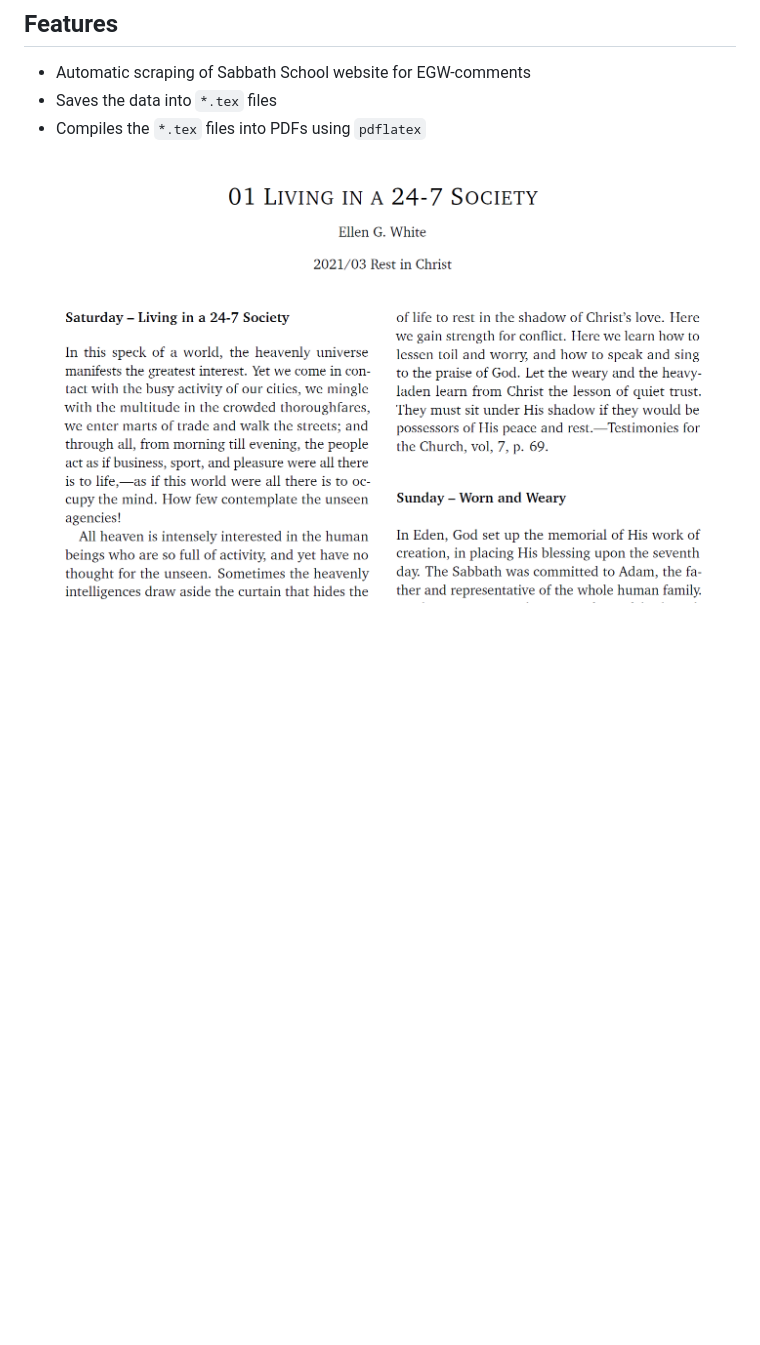
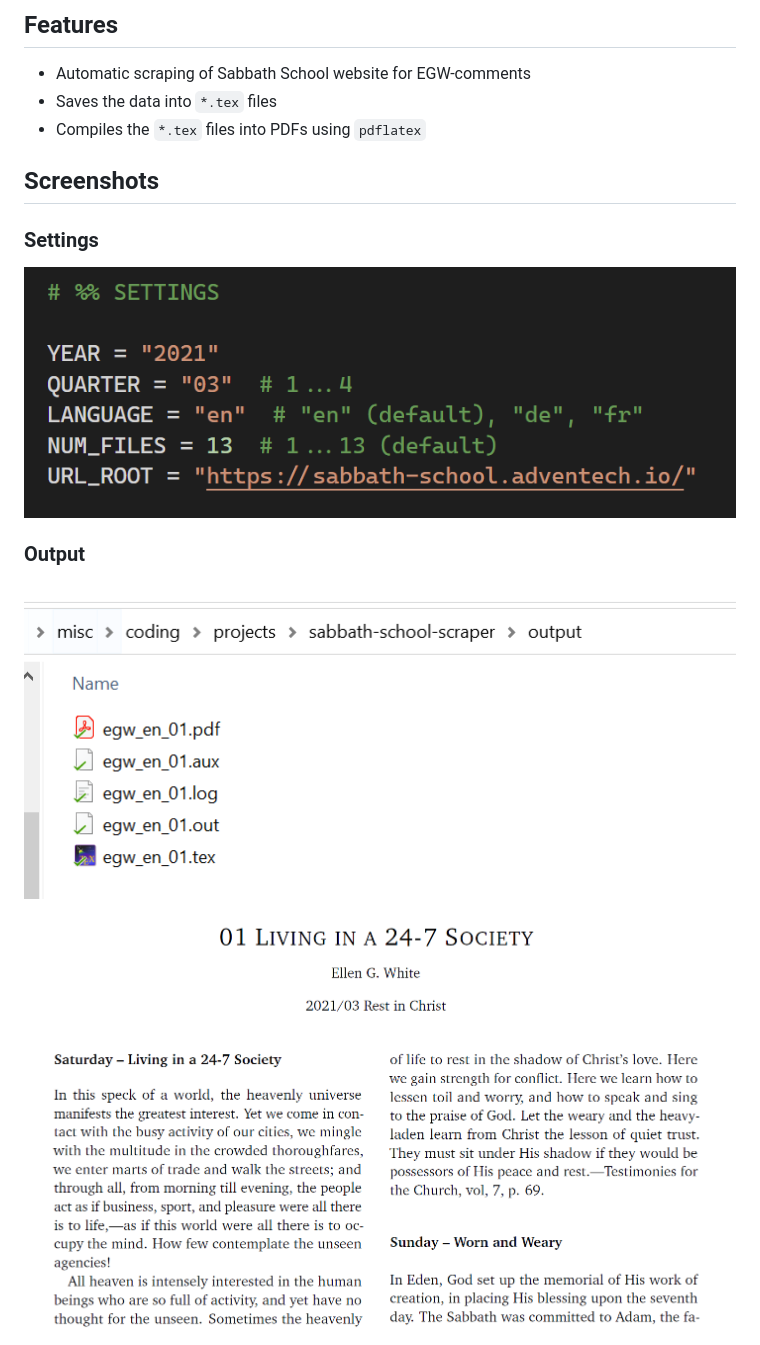
Before and after one commit to ch101112/egw_comments_scraper, a Markdown page: README.md, the part around the change. Drawn GitHub-style; pictures changed too: screenshot.png (deleted), screenshot1.png (added), screenshot2.png (added); blank space fills up the shorter version.

```diff
--- a/README.md
+++ b/README.md
@@ -10,4 +10,17 @@ Scrapes the Ellen G. White comments from the <a href="https://sabbath-school.adv
 - Saves  the data into `*.tex` files
 - Compiles the `*.tex` files into PDFs using `pdflatex`
 
-<img style="max-width: 700px" src="screenshot.png" >
+## Screenshots
+
+
+### Settings
+
+<img style="width: 50%" src="screenshot3.png" >
+
+
+### Output
+
+
+<img style="width: 50%" src="screenshot2.png" >
+<br>
+<img style="width: 80%" src="screenshot1.png" >
```
